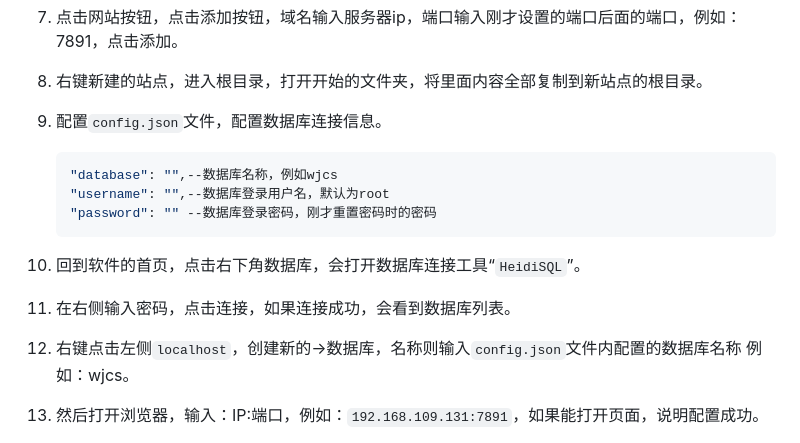
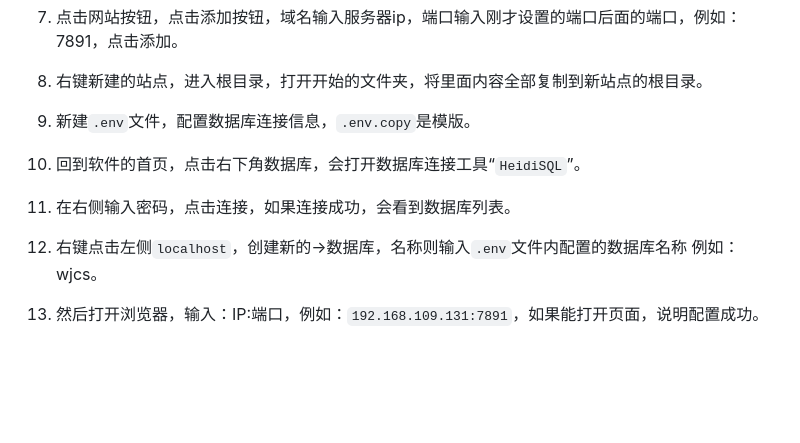
Before and after one commit to JiQingzhe2004/NIututu, a Markdown page: README.md, the part around the change. Drawn GitHub-style; blank space fills up the shorter version.

````diff
--- a/README.md
+++ b/README.md
@@ -32,23 +32,14 @@
 
 8. 右键新建的站点，进入根目录，打开开始的文件夹，将里面内容全部复制到新站点的根目录。
 
-9. 配置`config.json`文件，配置数据库连接信息。
-
-
-
-   ```json
-   "database": "",--数据库名称，例如wjcs
-   "username": "",--数据库登录用户名，默认为root
-   "password": "" --数据库登录密码，刚才重置密码时的密码
-   ```
-
+9. 新建`.env`文件，配置数据库连接信息，`.env.copy`是模版。
 
 
 10. 回到软件的首页，点击右下角数据库，会打开数据库连接工具“`HeidiSQL`”。
 
 11. 在右侧输入密码，点击连接，如果连接成功，会看到数据库列表。
 
-12. 右键点击左侧`localhost`，创建新的→数据库，名称则输入`config.json`文件内配置的数据库名称 例如：wjcs。
+12. 右键点击左侧`localhost`，创建新的→数据库，名称则输入`.env`文件内配置的数据库名称 例如：wjcs。
 
 13. 然后打开浏览器，输入：IP:端口，例如：`192.168.109.131:7891`，如果能打开页面，说明配置成功。
 
````
Also changed, not shown: README.en.md (deleted, +0 -159 lines).
